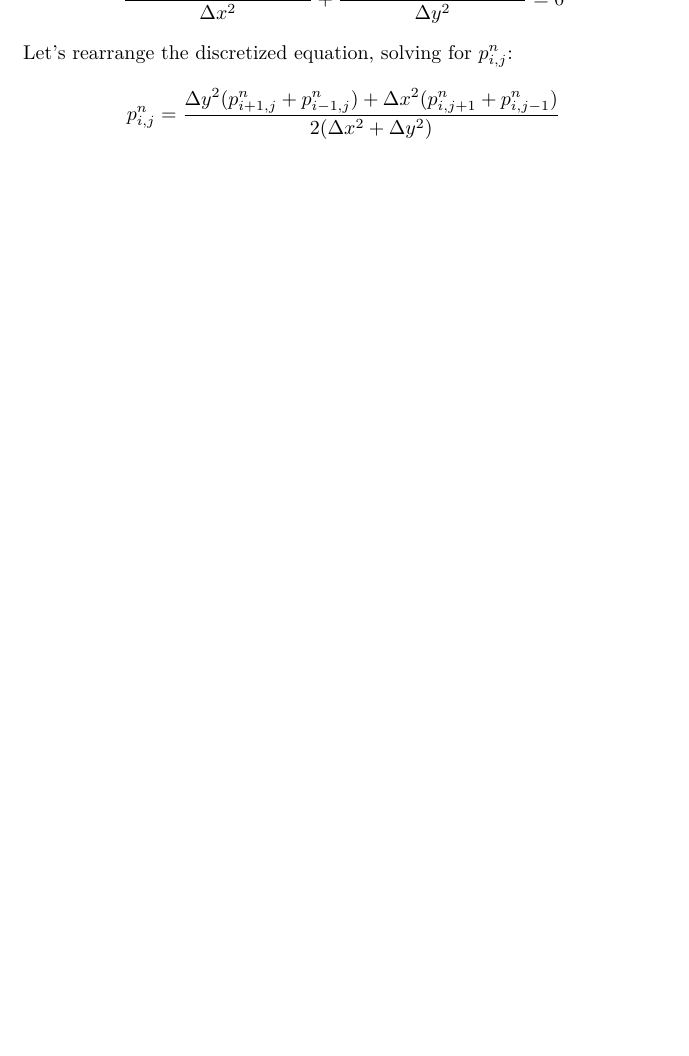
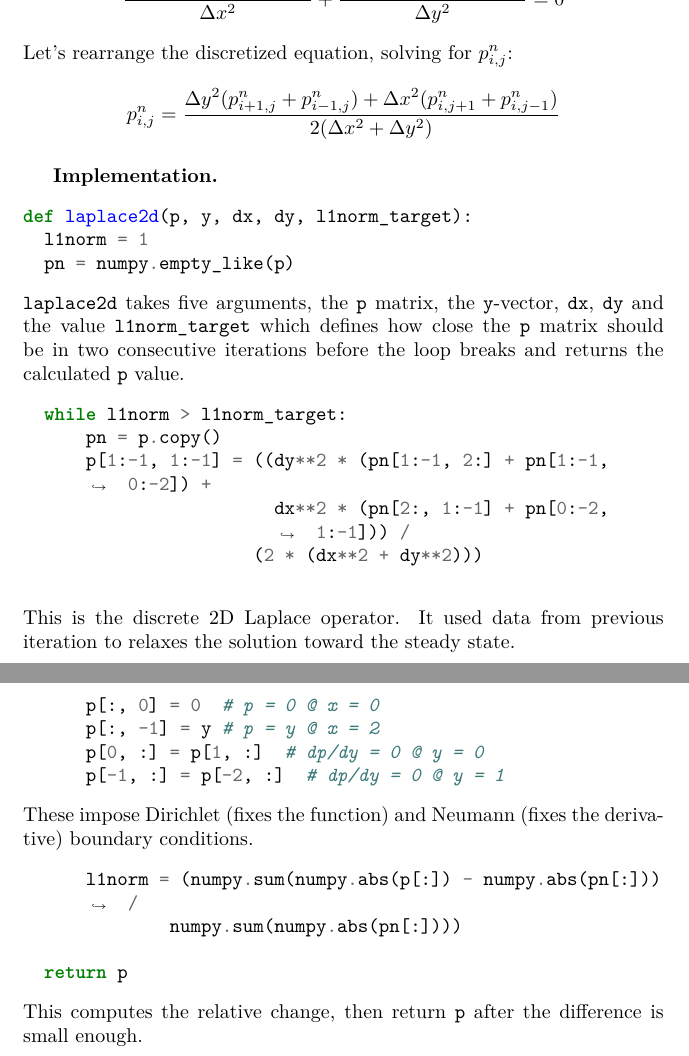
Before and after one commit to JohanesFaustus/PhysicalMathematics, a LaTeX thesis (Main.tex, which reads Chapter/ComputationalApproach/Diff/diff.tex): part of page 237 of 276 before the commit and two parts of pages 237 and 238 of 277 after it, the two joined at a grey line, cut so that both start at the same text, the shorter picture padded with empty space. Compiled offline with pdfLaTeX.

Commit message:
added 2d laplace implementation

```diff
--- a/Chapter/ComputationalApproach/Diff/diff.tex
+++ b/Chapter/ComputationalApproach/Diff/diff.tex
@@ -647,4 +647,35 @@ Let's rearrange the discretized equation, solving for $p_{i,j}^n$:
 \begin{equation*}
   p_{i,j}^n = \frac{\Delta y^2(p_{i+1,j}^n+p_{i-1,j}^n)+\Delta x^2(p_{i,j+1}^n + p_{i,j-1}^n)}{2(\Delta x^2 + \Delta y^2)}
 \end{equation*}
+
+\subsubsection{Implementation.}
+\begin{minted}[breaklines]{python}
+def laplace2d(p, y, dx, dy, l1norm_target):
+  l1norm = 1
+  pn = numpy.empty_like(p)
+\end{minted}
+\verb|laplace2d| takes five arguments, the \verb|p| matrix, the \verb|y|-vector, \verb|dx|, \verb|dy| and the value \verb|l1norm_target| which defines how close the \verb|p| matrix should be in two consecutive iterations before the loop breaks and returns the calculated \verb|p| value.
+\begin{minted}[breaklines]{python}
+  while l1norm > l1norm_target:
+      pn = p.copy()
+      p[1:-1, 1:-1] = ((dy**2 * (pn[1:-1, 2:] + pn[1:-1, 0:-2]) +
+                        dx**2 * (pn[2:, 1:-1] + pn[0:-2, 1:-1])) /
+                      (2 * (dx**2 + dy**2)))
+
+\end{minted}
+This is the discrete 2D Laplace operator. It used data from previous iteration to relaxes the solution toward the steady state.
+\begin{minted}[breaklines]{python}
+      p[:, 0] = 0  # p = 0 @ x = 0
+      p[:, -1] = y # p = y @ x = 2
+      p[0, :] = p[1, :]  # dp/dy = 0 @ y = 0
+      p[-1, :] = p[-2, :]  # dp/dy = 0 @ y = 1
+\end{minted}
+These impose Dirichlet (fixes the function) and Neumann (fixes the derivative) boundary conditions.
+\begin{minted}[breaklines]{python}
+      l1norm = (numpy.sum(numpy.abs(p[:]) - numpy.abs(pn[:])) /
+              numpy.sum(numpy.abs(pn[:])))
+
+  return p
+\end{minted}
+This computes the relative change, then return \verb|p| after the difference is  small enough.
 \end{document}
```
Also changed, not shown: 1 other file.
